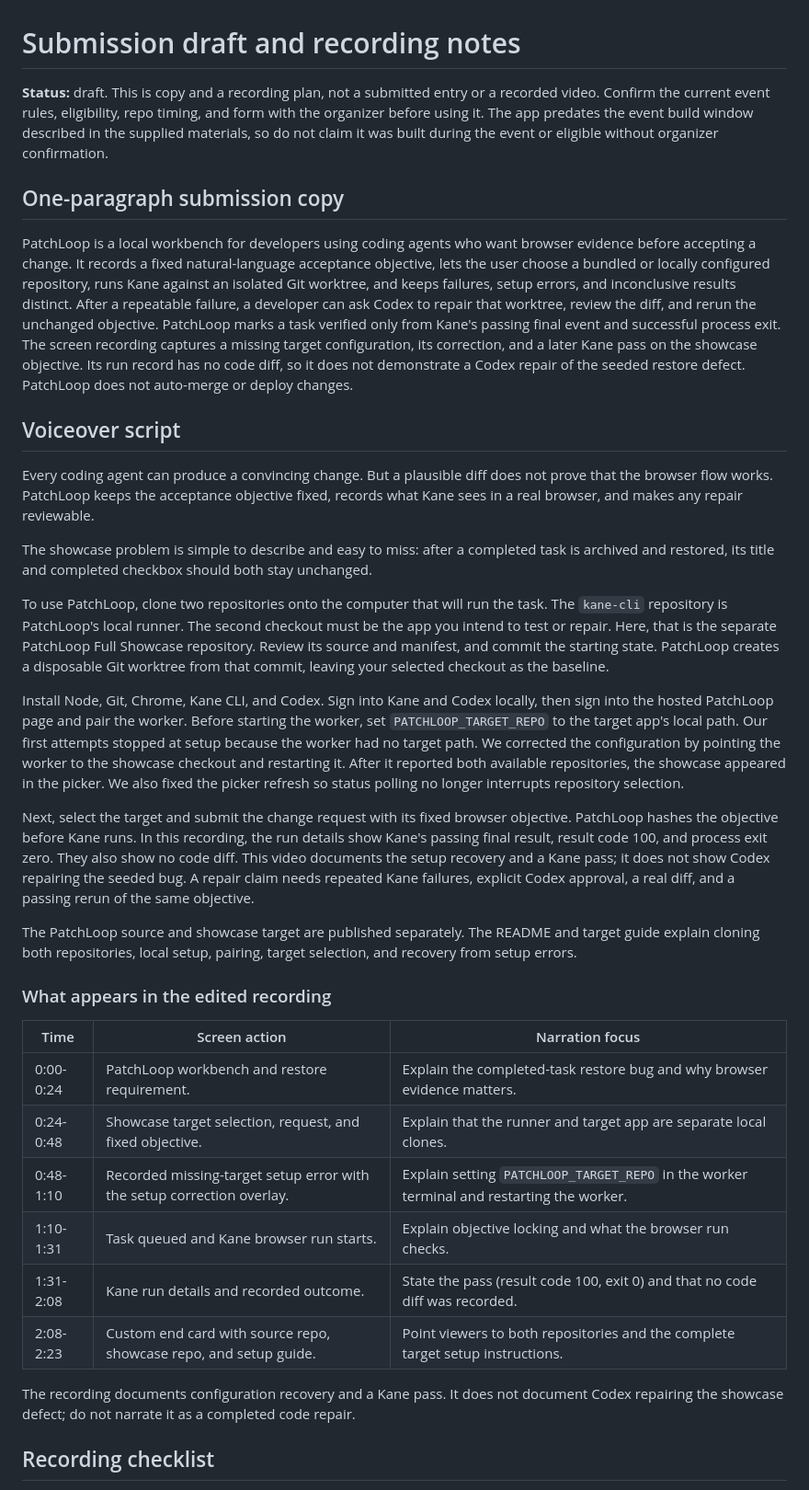
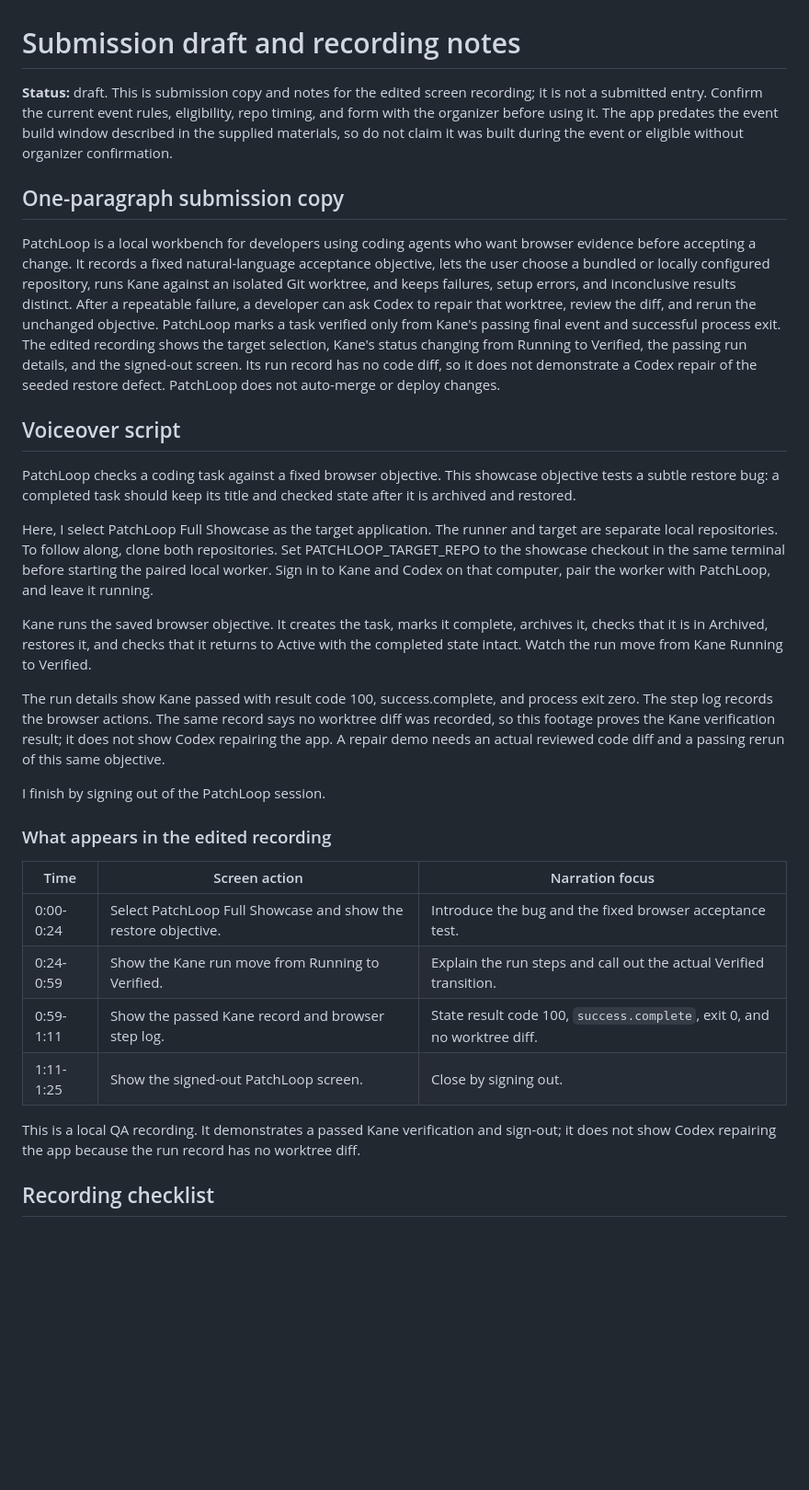
Before and after one commit to demonchant/kane-cli, a Markdown page: docs/submission.md, the part around the change. Shown at 92% size. GitHub-like rendering; blank space fills up the shorter version.

Commit message:
Document verified flow recording accurately

```diff
--- a/docs/submission.md
+++ b/docs/submission.md
@@ -1,37 +1,33 @@
 # Submission draft and recording notes
 
-**Status:** draft. This is copy and a recording plan, not a submitted entry or a recorded video. Confirm the current event rules, eligibility, repo timing, and form with the organizer before using it. The app predates the event build window described in the supplied materials, so do not claim it was built during the event or eligible without organizer confirmation.
+**Status:** draft. This is submission copy and notes for the edited screen recording; it is not a submitted entry. Confirm the current event rules, eligibility, repo timing, and form with the organizer before using it. The app predates the event build window described in the supplied materials, so do not claim it was built during the event or eligible without organizer confirmation.
 
 ## One-paragraph submission copy
 
-PatchLoop is a local workbench for developers using coding agents who want browser evidence before accepting a change. It records a fixed natural-language acceptance objective, lets the user choose a bundled or locally configured repository, runs Kane against an isolated Git worktree, and keeps failures, setup errors, and inconclusive results distinct. After a repeatable failure, a developer can ask Codex to repair that worktree, review the diff, and rerun the unchanged objective. PatchLoop marks a task verified only from Kane's passing final event and successful process exit. The screen recording captures a missing target configuration, its correction, and a later Kane pass on the showcase objective. Its run record has no code diff, so it does not demonstrate a Codex repair of the seeded restore defect. PatchLoop does not auto-merge or deploy changes.
+PatchLoop is a local workbench for developers using coding agents who want browser evidence before accepting a change. It records a fixed natural-language acceptance objective, lets the user choose a bundled or locally configured repository, runs Kane against an isolated Git worktree, and keeps failures, setup errors, and inconclusive results distinct. After a repeatable failure, a developer can ask Codex to repair that worktree, review the diff, and rerun the unchanged objective. PatchLoop marks a task verified only from Kane's passing final event and successful process exit. The edited recording shows the target selection, Kane's status changing from Running to Verified, the passing run details, and the signed-out screen. Its run record has no code diff, so it does not demonstrate a Codex repair of the seeded restore defect. PatchLoop does not auto-merge or deploy changes.
 
 ## Voiceover script
 
-Every coding agent can produce a convincing change. But a plausible diff does not prove that the browser flow works. PatchLoop keeps the acceptance objective fixed, records what Kane sees in a real browser, and makes any repair reviewable.
+PatchLoop checks a coding task against a fixed browser objective. This showcase objective tests a subtle restore bug: a completed task should keep its title and checked state after it is archived and restored.
 
-The showcase problem is simple to describe and easy to miss: after a completed task is archived and restored, its title and completed checkbox should both stay unchanged.
+Here, I select PatchLoop Full Showcase as the target application. The runner and target are separate local repositories. To follow along, clone both repositories. Set PATCHLOOP_TARGET_REPO to the showcase checkout in the same terminal before starting the paired local worker. Sign in to Kane and Codex on that computer, pair the worker with PatchLoop, and leave it running.
 
-To use PatchLoop, clone two repositories onto the computer that will run the task. The `kane-cli` repository is PatchLoop's local runner. The second checkout must be the app you intend to test or repair. Here, that is the separate PatchLoop Full Showcase repository. Review its source and manifest, and commit the starting state. PatchLoop creates a disposable Git worktree from that commit, leaving your selected checkout as the baseline.
+Kane runs the saved browser objective. It creates the task, marks it complete, archives it, checks that it is in Archived, restores it, and checks that it returns to Active with the completed state intact. Watch the run move from Kane Running to Verified.
 
-Install Node, Git, Chrome, Kane CLI, and Codex. Sign into Kane and Codex locally, then sign into the hosted PatchLoop page and pair the worker. Before starting the worker, set `PATCHLOOP_TARGET_REPO` to the target app's local path. Our first attempts stopped at setup because the worker had no target path. We corrected the configuration by pointing the worker to the showcase checkout and restarting it. After it reported both available repositories, the showcase appeared in the picker. We also fixed the picker refresh so status polling no longer interrupts repository selection.
+The run details show Kane passed with result code 100, success.complete, and process exit zero. The step log records the browser actions. The same record says no worktree diff was recorded, so this footage proves the Kane verification result; it does not show Codex repairing the app. A repair demo needs an actual reviewed code diff and a passing rerun of this same objective.
 
-Next, select the target and submit the change request with its fixed browser objective. PatchLoop hashes the objective before Kane runs. In this recording, the run details show Kane's passing final result, result code 100, and process exit zero. They also show no code diff. This video documents the setup recovery and a Kane pass; it does not show Codex repairing the seeded bug. A repair claim needs repeated Kane failures, explicit Codex approval, a real diff, and a passing rerun of the same objective.
-
-The PatchLoop source and showcase target are published separately. The README and target guide explain cloning both repositories, local setup, pairing, target selection, and recovery from setup errors.
+I finish by signing out of the PatchLoop session.
 
 ### What appears in the edited recording
 
 | Time | Screen action | Narration focus |
 |---|---|---|
-| 0:00-0:24 | PatchLoop workbench and restore requirement. | Explain the completed-task restore bug and why browser evidence matters. |
-| 0:24-0:48 | Showcase target selection, request, and fixed objective. | Explain that the runner and target app are separate local clones. |
-| 0:48-1:10 | Recorded missing-target setup error with the setup correction overlay. | Explain setting `PATCHLOOP_TARGET_REPO` in the worker terminal and restarting the worker. |
-| 1:10-1:31 | Task queued and Kane browser run starts. | Explain objective locking and what the browser run checks. |
-| 1:31-2:08 | Kane run details and recorded outcome. | State the pass (result code 100, exit 0) and that no code diff was recorded. |
-| 2:08-2:23 | Custom end card with source repo, showcase repo, and setup guide. | Point viewers to both repositories and the complete target setup instructions. |
+| 0:00-0:24 | Select PatchLoop Full Showcase and show the restore objective. | Introduce the bug and the fixed browser acceptance test. |
+| 0:24-0:59 | Show the Kane run move from Running to Verified. | Explain the run steps and call out the actual Verified transition. |
+| 0:59-1:11 | Show the passed Kane record and browser step log. | State result code 100, `success.complete`, exit 0, and no worktree diff. |
+| 1:11-1:25 | Show the signed-out PatchLoop screen. | Close by signing out. |
 
-The recording documents configuration recovery and a Kane pass. It does not document Codex repairing the showcase defect; do not narrate it as a completed code repair.
+This is a local QA recording. It demonstrates a passed Kane verification and sign-out; it does not show Codex repairing the app because the run record has no worktree diff.
 
 ## Recording checklist
 
```
Also changed, not shown: docs/demo-and-operations.md (+3 -3 lines).
